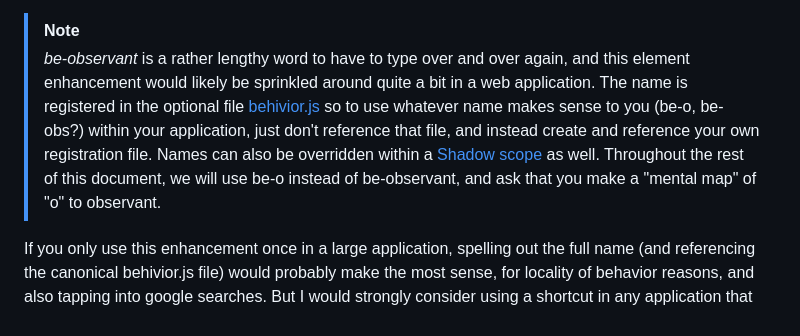
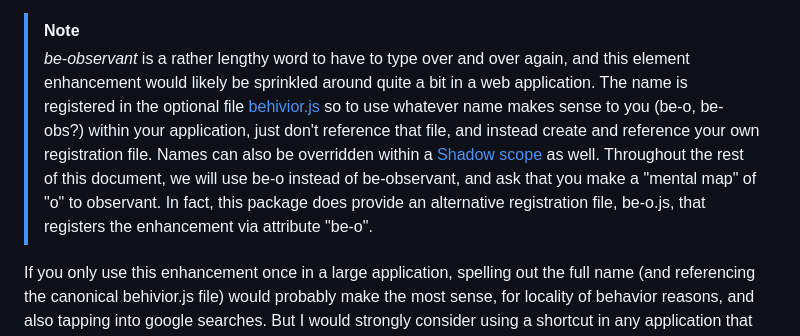
Before and after one commit to bahrus/be-observant, a Markdown page: README.md, the part around the change. Rendered like a GitHub page.

Commit message:
Merge branch 'baseline' of https://github.com/bahrus/be-observant into baseline

```diff
--- a/README.md
+++ b/README.md
@@ -39,7 +39,7 @@ be-observant is making a few inferences:
 2.  Since the type of input element is a checkbox, set the "checked" property from the host.
 
 > [!Note]
-> *be-observant* is a rather lengthy word to have to type over and over again, and this element enhancement would likely be sprinkled around quite a bit in a web application.  The name is registered in the optional file [behivior.js](https://github.com/bahrus/be-observant/blob/baseline/behivior.js) so to use whatever name makes sense to you (be-o, be-obs?) within your application, just don't reference that file, and instead create and reference your own registration file.  Names can also be overridden within a [Shadow scope](https://github.com/bahrus/be-hive) as well.  Throughout the rest of this document, we will use be-o instead of be-observant, and ask that you make a "mental map" of "o" to observant.
+> *be-observant* is a rather lengthy word to have to type over and over again, and this element enhancement would likely be sprinkled around quite a bit in a web application.  The name is registered in the optional file [behivior.js](https://github.com/bahrus/be-observant/blob/baseline/behivior.js) so to use whatever name makes sense to you (be-o, be-obs?) within your application, just don't reference that file, and instead create and reference your own registration file.  Names can also be overridden within a [Shadow scope](https://github.com/bahrus/be-hive) as well.  Throughout the rest of this document, we will use be-o instead of be-observant, and ask that you make a "mental map" of "o" to observant.  In fact, this package does provide an alternative registration file, be-o.js, that registers the enhancement via attribute "be-o".
 
 If you only use this enhancement once in a large application, spelling out the full name (and referencing the canonical behivior.js file) would probably make the most sense, for locality of behavior reasons, and also tapping into google searches.  But I would strongly consider using a shortcut in any application that intends to rely on this enhancement in a heavy way.
 
```
